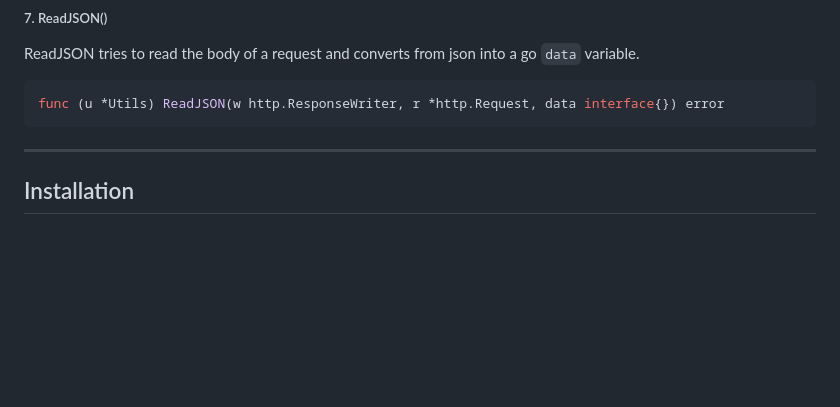
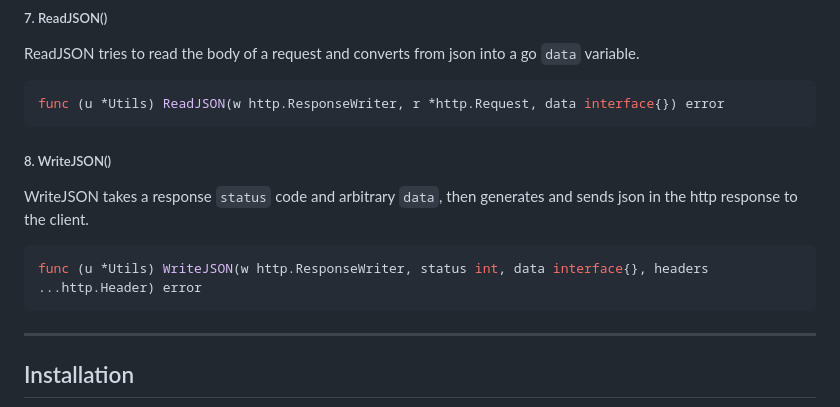
Before and after one commit to loickreitmann/utils, a Markdown page: README.md, the part around the change. Rendered like a GitHub page; blank space fills up the shorter version.

Commit message:
WriteJSON doc

````diff
--- a/README.md
+++ b/README.md
@@ -48,6 +48,12 @@ ReadJSON tries to read the body of a request and converts from json into a go `d
 func (u *Utils) ReadJSON(w http.ResponseWriter, r *http.Request, data interface{}) error
 ```
 
+##### 8. WriteJSON()
+WriteJSON takes a response `status` code and arbitrary `data`, then generates and sends json in the http response to the client.
+```go
+func (u *Utils) WriteJSON(w http.ResponseWriter, status int, data interface{}, headers ...http.Header) error
+```
+
 ---
 ## Installation
 
````
